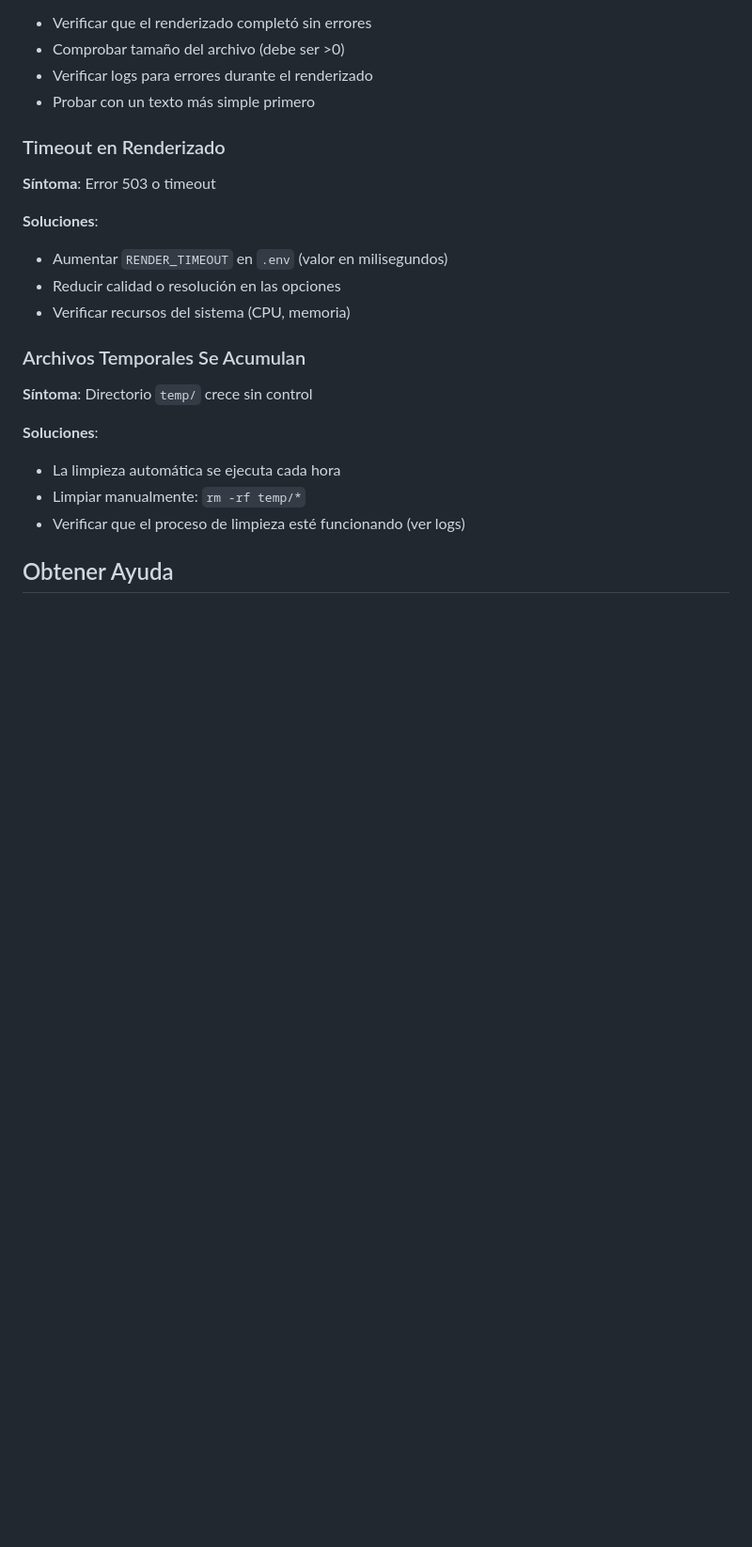
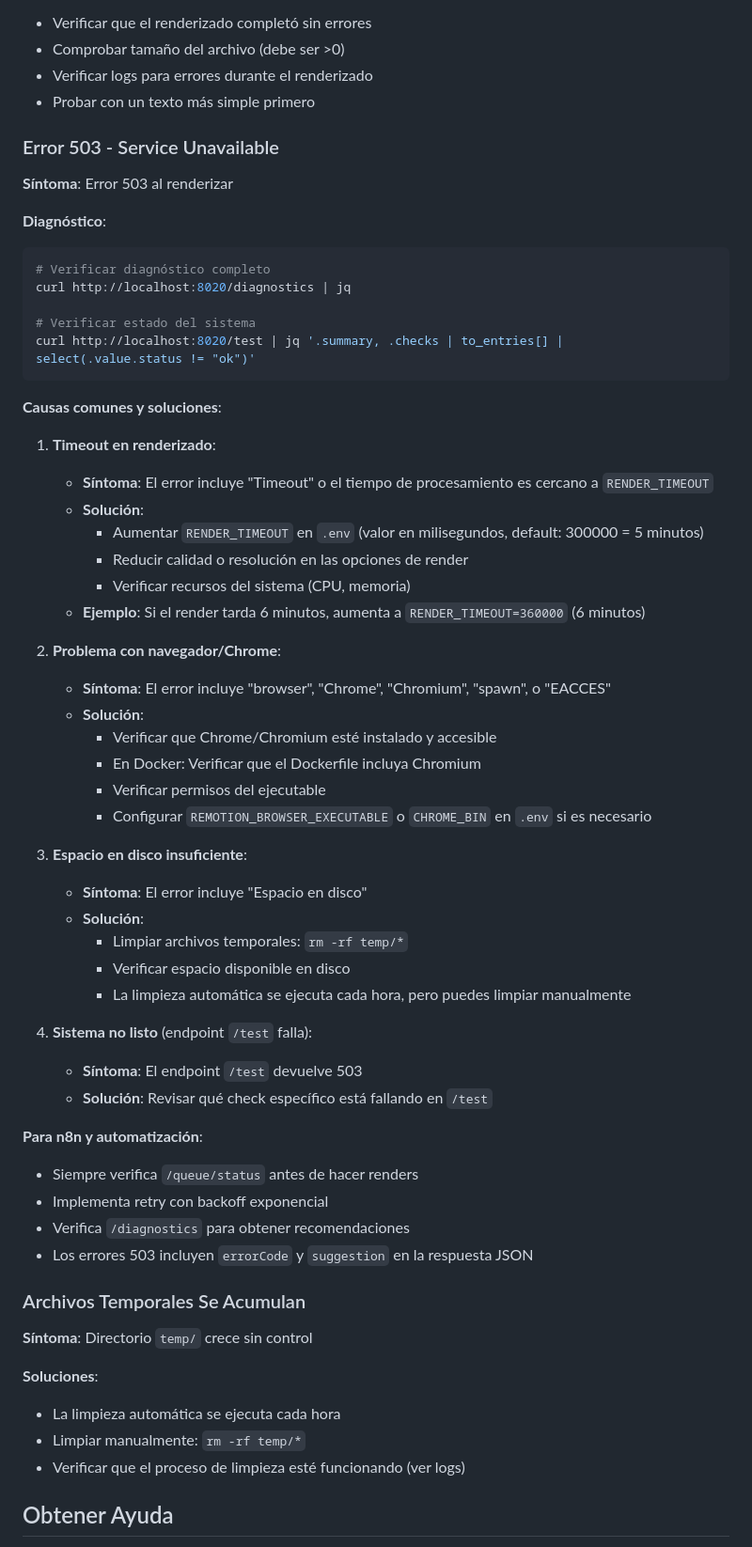
Before and after one commit to enriquetecfan11/Weather-Video-API, a Markdown page: docs/troubleshooting/index.md, the part around the change. Shown at 94% size. GitHub-like rendering; blank space fills up the shorter version.

````diff
--- a/docs/troubleshooting/index.md
+++ b/docs/troubleshooting/index.md
@@ -158,14 +158,53 @@ curl http://localhost:8020/queue/status
 - Verificar logs para errores durante el renderizado
 - Probar con un texto más simple primero
 
-### Timeout en Renderizado
+### Error 503 - Service Unavailable
 
-**Síntoma**: Error 503 o timeout
+**Síntoma**: Error 503 al renderizar
 
-**Soluciones**:
-- Aumentar `RENDER_TIMEOUT` en `.env` (valor en milisegundos)
-- Reducir calidad o resolución en las opciones
-- Verificar recursos del sistema (CPU, memoria)
+**Diagnóstico**:
+```bash
+# Verificar diagnóstico completo
+curl http://localhost:8020/diagnostics | jq
+
+# Verificar estado del sistema
+curl http://localhost:8020/test | jq '.summary, .checks | to_entries[] | select(.value.status != "ok")'
+```
+
+**Causas comunes y soluciones**:
+
+1. **Timeout en renderizado**:
+   - **Síntoma**: El error incluye "Timeout" o el tiempo de procesamiento es cercano a `RENDER_TIMEOUT`
+   - **Solución**:
+     - Aumentar `RENDER_TIMEOUT` en `.env` (valor en milisegundos, default: 300000 = 5 minutos)
+     - Reducir calidad o resolución en las opciones de render
+     - Verificar recursos del sistema (CPU, memoria)
+   - **Ejemplo**: Si el render tarda 6 minutos, aumenta a `RENDER_TIMEOUT=360000` (6 minutos)
+
+2. **Problema con navegador/Chrome**:
+   - **Síntoma**: El error incluye "browser", "Chrome", "Chromium", "spawn", o "EACCES"
+   - **Solución**:
+     - Verificar que Chrome/Chromium esté instalado y accesible
+     - En Docker: Verificar que el Dockerfile incluya Chromium
+     - Verificar permisos del ejecutable
+     - Configurar `REMOTION_BROWSER_EXECUTABLE` o `CHROME_BIN` en `.env` si es necesario
+
+3. **Espacio en disco insuficiente**:
+   - **Síntoma**: El error incluye "Espacio en disco"
+   - **Solución**:
+     - Limpiar archivos temporales: `rm -rf temp/*`
+     - Verificar espacio disponible en disco
+     - La limpieza automática se ejecuta cada hora, pero puedes limpiar manualmente
+
+4. **Sistema no listo** (endpoint `/test` falla):
+   - **Síntoma**: El endpoint `/test` devuelve 503
+   - **Solución**: Revisar qué check específico está fallando en `/test`
+
+**Para n8n y automatización**:
+- Siempre verifica `/queue/status` antes de hacer renders
+- Implementa retry con backoff exponencial
+- Verifica `/diagnostics` para obtener recomendaciones
+- Los errores 503 incluyen `errorCode` y `suggestion` en la respuesta JSON
 
 ### Archivos Temporales Se Acumulan
 
````
Also changed, not shown: docs/guides/workflow-curl.md (+12 -0 lines), docs/setup/index.md (+133 -0 lines).
